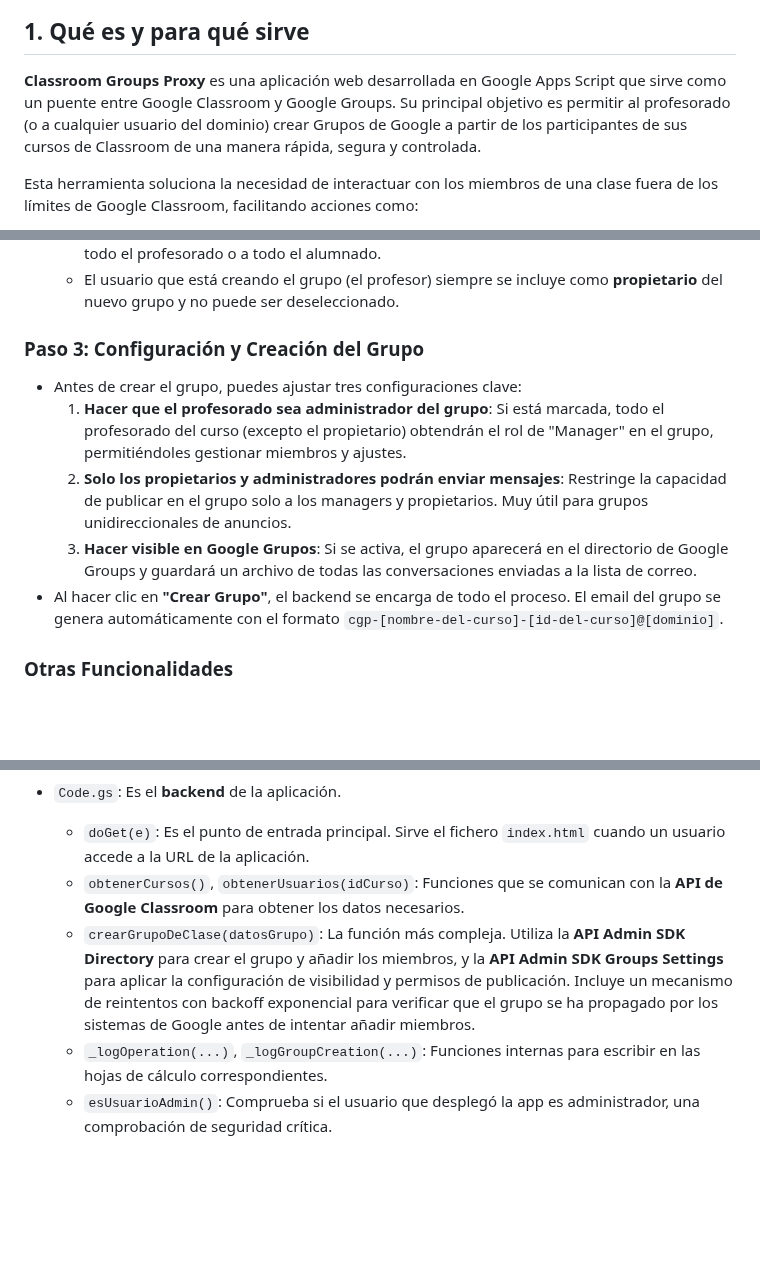
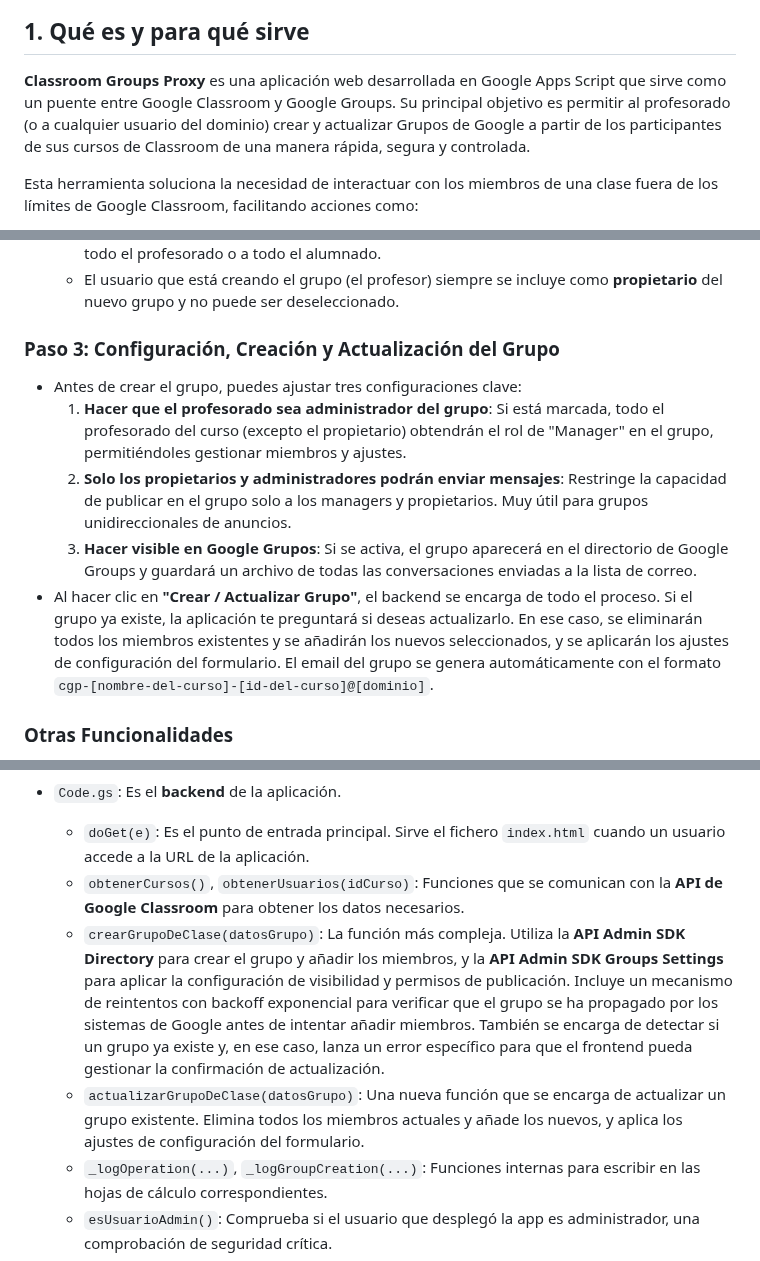
Before and after one commit to pfelipm/classroom-groups-proxy, a Markdown page: README.md, 3 parts joined by grey strips. Drawn GitHub-style; blank space fills up the shorter version.

Commit message:
Nueva función: actualizar grupo si ya existe

```diff
--- a/README.md
+++ b/README.md
@@ -6,7 +6,7 @@
 
 ## 1. Qué es y para qué sirve
 
-**Classroom Groups Proxy** es una aplicación web desarrollada en Google Apps Script que sirve como un puente entre Google Classroom y Google Groups. Su principal objetivo es permitir al profesorado (o a cualquier usuario del dominio) crear Grupos de Google a partir de los participantes de sus cursos de Classroom de una manera rápida, segura y controlada.
+**Classroom Groups Proxy** es una aplicación web desarrollada en Google Apps Script que sirve como un puente entre Google Classroom y Google Groups. Su principal objetivo es permitir al profesorado (o a cualquier usuario del dominio) crear y actualizar Grupos de Google a partir de los participantes de sus cursos de Classroom de una manera rápida, segura y controlada.
 
 Esta herramienta soluciona la necesidad de interactuar con los miembros de una clase fuera de los límites de Google Classroom, facilitando acciones como:
 
@@ -55,13 +55,13 @@ La interfaz de la aplicación guía al usuario a través de un proceso sencillo
     *   Puedes usar los checkboxes "Seleccionar todos" para marcar o desmarcar rápidamente a todo el profesorado o a todo el alumnado.
     *   El usuario que está creando el grupo (el profesor) siempre se incluye como **propietario** del nuevo grupo y no puede ser deseleccionado.
 
-### Paso 3: Configuración y Creación del Grupo
+### Paso 3: Configuración, Creación y Actualización del Grupo
 
 *   Antes de crear el grupo, puedes ajustar tres configuraciones clave:
     1.  **Hacer que el profesorado sea administrador del grupo**: Si está marcada, todo el profesorado del curso (excepto el propietario) obtendrán el rol de "Manager" en el grupo, permitiéndoles gestionar miembros y ajustes.
     2.  **Solo los propietarios y administradores podrán enviar mensajes**: Restringe la capacidad de publicar en el grupo solo a los managers y propietarios. Muy útil para grupos unidireccionales de anuncios.
     3.  **Hacer visible en Google Grupos**: Si se activa, el grupo aparecerá en el directorio de Google Groups y guardará un archivo de todas las conversaciones enviadas a la lista de correo.
-*   Al hacer clic en **"Crear Grupo"**, el backend se encarga de todo el proceso. El email del grupo se genera automáticamente con el formato `cgp-[nombre-del-curso]-[id-del-curso]@[dominio]`.
+*   Al hacer clic en **"Crear / Actualizar Grupo"**, el backend se encarga de todo el proceso. Si el grupo ya existe, la aplicación te preguntará si deseas actualizarlo. En ese caso, se eliminarán todos los miembros existentes y se añadirán los nuevos seleccionados, y se aplicarán los ajustes de configuración del formulario. El email del grupo se genera automáticamente con el formato `cgp-[nombre-del-curso]-[id-del-curso]@[dominio]`.
 
 ### Otras Funcionalidades
 
@@ -80,7 +80,8 @@ El proyecto sigue una arquitectura cliente-servidor simple, típica de las aplic
 *   `Code.gs`: Es el **backend** de la aplicación.
     *   `doGet(e)`: Es el punto de entrada principal. Sirve el fichero `index.html` cuando un usuario accede a la URL de la aplicación.
     *   `obtenerCursos()`, `obtenerUsuarios(idCurso)`: Funciones que se comunican con la **API de Google Classroom** para obtener los datos necesarios.
-    *   `crearGrupoDeClase(datosGrupo)`: La función más compleja. Utiliza la **API Admin SDK Directory** para crear el grupo y añadir los miembros, y la **API Admin SDK Groups Settings** para aplicar la configuración de visibilidad y permisos de publicación. Incluye un mecanismo de reintentos con backoff exponencial para verificar que el grupo se ha propagado por los sistemas de Google antes de intentar añadir miembros.
+    *   `crearGrupoDeClase(datosGrupo)`: La función más compleja. Utiliza la **API Admin SDK Directory** para crear el grupo y añadir los miembros, y la **API Admin SDK Groups Settings** para aplicar la configuración de visibilidad y permisos de publicación. Incluye un mecanismo de reintentos con backoff exponencial para verificar que el grupo se ha propagado por los sistemas de Google antes de intentar añadir miembros. También se encarga de detectar si un grupo ya existe y, en ese caso, lanza un error específico para que el frontend pueda gestionar la confirmación de actualización.
+    *   `actualizarGrupoDeClase(datosGrupo)`: Una nueva función que se encarga de actualizar un grupo existente. Elimina todos los miembros actuales y añade los nuevos, y aplica los ajustes de configuración del formulario.
     *   `_logOperation(...)`, `_logGroupCreation(...)`: Funciones internas para escribir en las hojas de cálculo correspondientes.
     *   `esUsuarioAdmin()`: Comprueba si el usuario que desplegó la app es administrador, una comprobación de seguridad crítica.
 
```
Also changed, not shown: README.en.md (+5 -4 lines).
